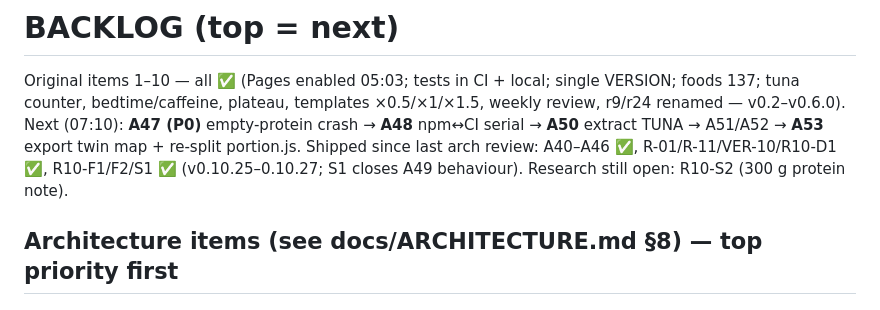
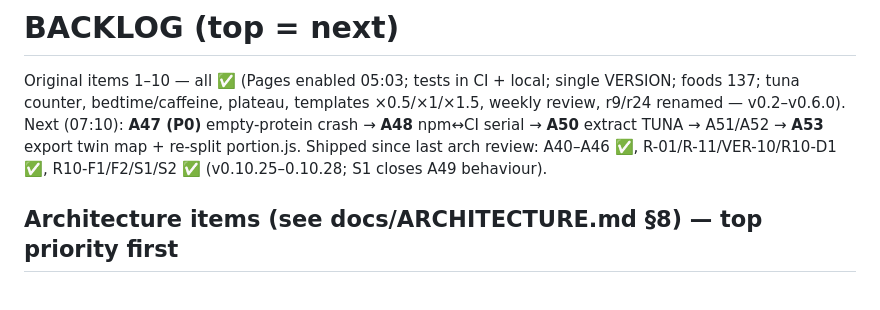
Before and after one commit to grot666/zuofansong, a Markdown page: BACKLOG.md, the part around the change. Drawn GitHub-style.

Commit message:
docs(arch): status @261eab3 (v0.10.28) — note R10-S2 shipped

```diff
--- a/BACKLOG.md
+++ b/BACKLOG.md
@@ -1,7 +1,7 @@
 # BACKLOG (top = next)
 
 Original items 1–10 — all ✅ (Pages enabled 05:03; tests in CI + local; single VERSION; foods 137; tuna counter, bedtime/caffeine, plateau, templates ×0.5/×1/×1.5, weekly review, r9/r24 renamed — v0.2–v0.6.0).
-Next (07:10): **A47 (P0)** empty-protein crash → **A48** npm↔CI serial → **A50** extract TUNA → A51/A52 → **A53** export twin map + re-split portion.js. Shipped since last arch review: A40–A46 ✅, R-01/R-11/VER-10/R10-D1 ✅, R10-F1/F2/S1 ✅ (v0.10.25–0.10.27; S1 closes A49 behaviour). Research still open: R10-S2 (300 g protein note).
+Next (07:10): **A47 (P0)** empty-protein crash → **A48** npm↔CI serial → **A50** extract TUNA → A51/A52 → **A53** export twin map + re-split portion.js. Shipped since last arch review: A40–A46 ✅, R-01/R-11/VER-10/R10-D1 ✅, R10-F1/F2/S1/S2 ✅ (v0.10.25–0.10.28; S1 closes A49 behaviour).
 
 ## Architecture items (see docs/ARCHITECTURE.md §8) — top priority first
 
```
Also changed, not shown: docs/ARCHITECTURE.md (+9 -9 lines).
